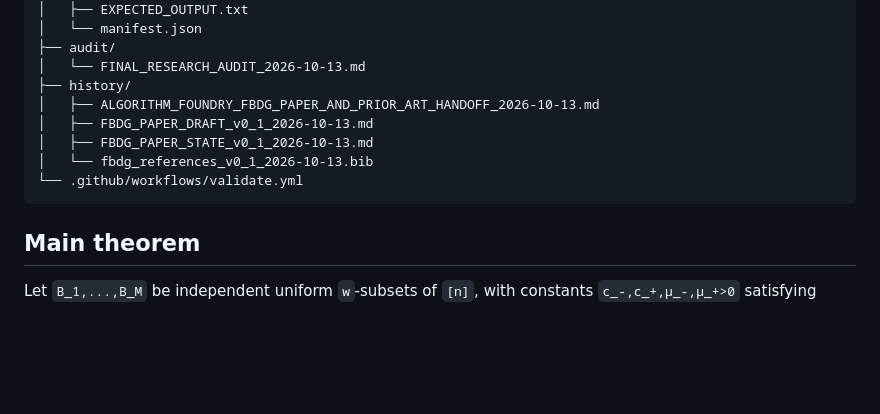
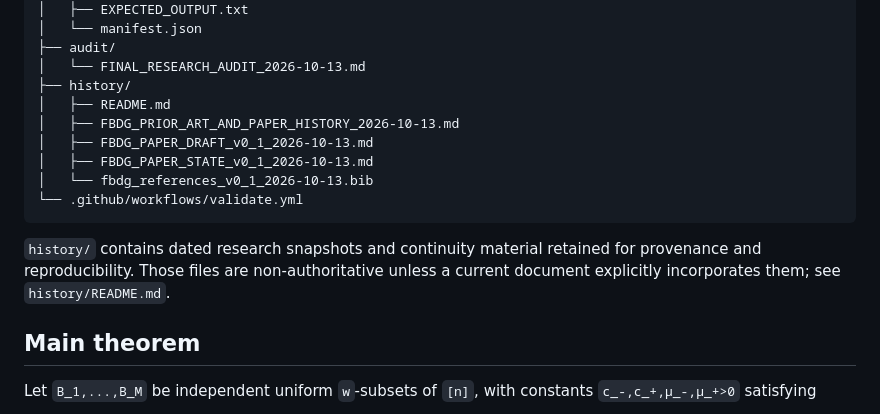
Before and after one commit to SaridakisStamatisChristos/FBDG, a Markdown page: README.md, the part around the change. Drawn GitHub-style; blank space fills up the shorter version.

Commit message:
Clarify archival research history
Minimal FBDG research-repository hygiene: rename the dated handoff as archival history, mark history as non-authoritative, and update the README repository map.

````diff
--- a/README.md
+++ b/README.md
@@ -49,12 +49,15 @@ The fixed-support qualification is essential. Nothing in this repository claims
 ├── audit/
 │   └── FINAL_RESEARCH_AUDIT_2026-10-13.md
 ├── history/
-│   ├── ALGORITHM_FOUNDRY_FBDG_PAPER_AND_PRIOR_ART_HANDOFF_2026-10-13.md
+│   ├── README.md
+│   ├── FBDG_PRIOR_ART_AND_PAPER_HISTORY_2026-10-13.md
 │   ├── FBDG_PAPER_DRAFT_v0_1_2026-10-13.md
 │   ├── FBDG_PAPER_STATE_v0_1_2026-10-13.md
 │   └── fbdg_references_v0_1_2026-10-13.bib
 └── .github/workflows/validate.yml
 ```
+
+`history/` contains dated research snapshots and continuity material retained for provenance and reproducibility. Those files are non-authoritative unless a current document explicitly incorporates them; see `history/README.md`.
 
 ## Main theorem
 
````
Also changed, not shown: history/README.md (added, +13 -0 lines), history/FBDG_PRIOR_ART_AND_PAPER_HISTORY_2026-10-13.md (renamed from history/ALGORITHM_FOUNDRY_FBDG_PAPER_AND_PRIOR_ART_HANDOFF_2026-10-13.md).
